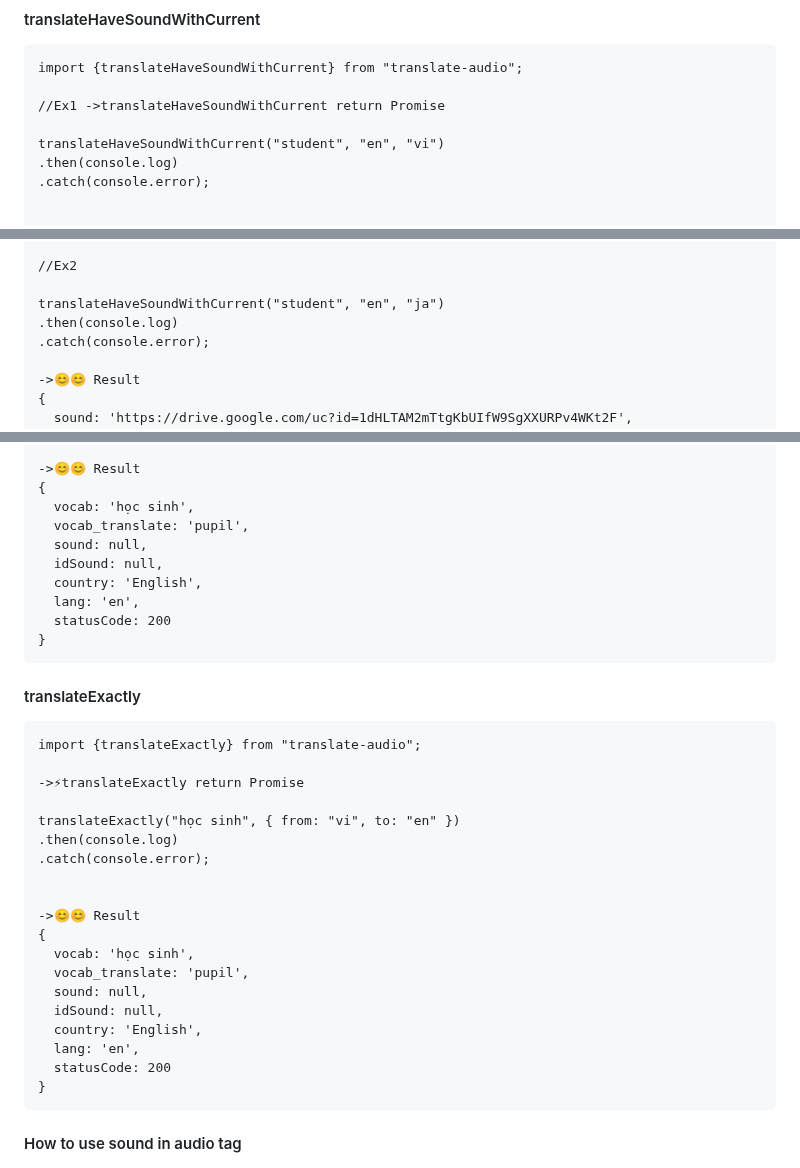
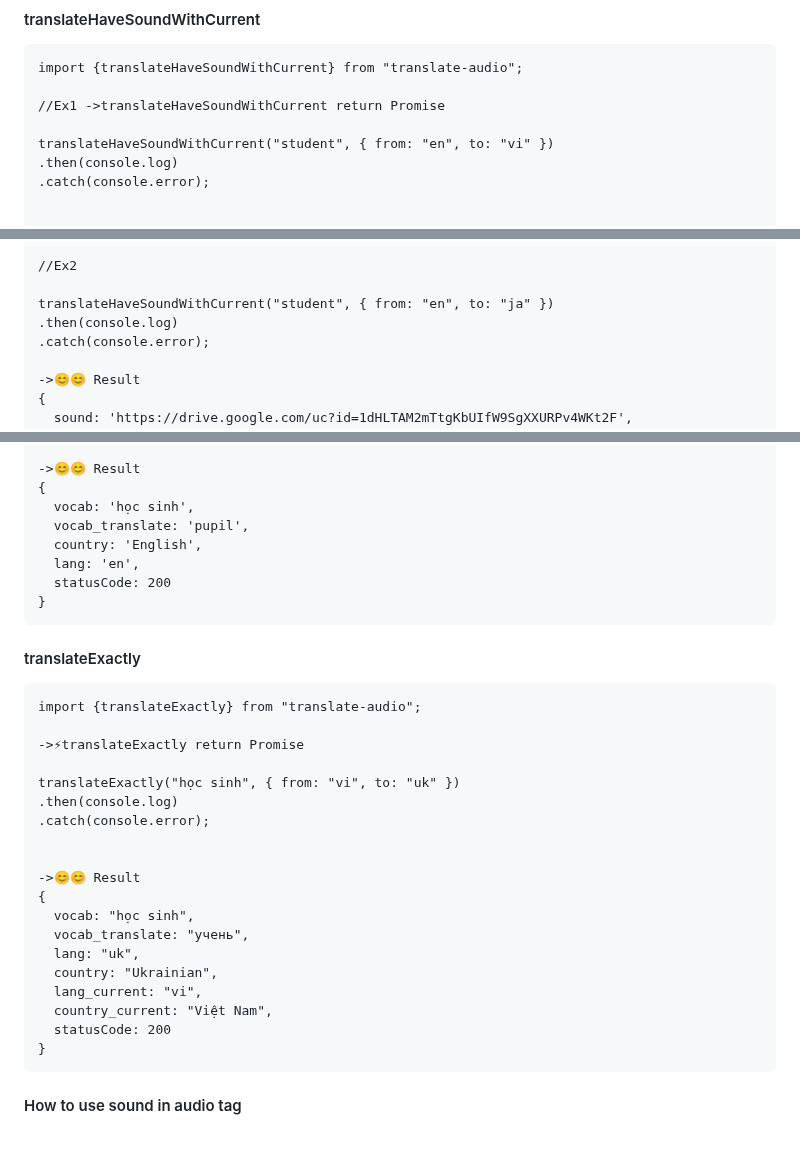
Before and after one commit to namph2102/severtranslate, a Markdown page: README.md, 3 parts joined by grey strips. GitHub-like rendering; blank space fills up the shorter version.

Commit message:
[Fix] : Addd Readme

````diff
--- a/README.md
+++ b/README.md
@@ -69,7 +69,7 @@ import {translateHaveSoundWithCurrent} from "translate-audio";
 
 //Ex1 ->translateHaveSoundWithCurrent return Promise
 
-translateHaveSoundWithCurrent("student", "en", "vi")
+translateHaveSoundWithCurrent("student", { from: "en", to: "vi" })
 .then(console.log)
 .catch(console.error);
 
@@ -89,7 +89,7 @@ translateHaveSoundWithCurrent("student", "en", "vi")
 
 //Ex2
 
-translateHaveSoundWithCurrent("student", "en", "ja")
+translateHaveSoundWithCurrent("student", { from: "en", to: "ja" })
 .then(console.log)
 .catch(console.error);
 
@@ -123,8 +123,6 @@ translate("contact", "vi")
 {
   vocab: 'học sinh',
   vocab_translate: 'pupil',
-  sound: null,
-  idSound: null,
   country: 'English',
   lang: 'en',
   statusCode: 200
@@ -138,19 +136,19 @@ import {translateExactly} from "translate-audio";
 
 ->⚡translateExactly return Promise
 
-translateExactly("học sinh", { from: "vi", to: "en" })
+translateExactly("học sinh", { from: "vi", to: "uk" })
 .then(console.log)
 .catch(console.error);
 
 
 ->😊😊 Result
 {
-  vocab: 'học sinh',
-  vocab_translate: 'pupil',
-  sound: null,
-  idSound: null,
-  country: 'English',
-  lang: 'en',
+  vocab: "học sinh",
+  vocab_translate: "учень",
+  lang: "uk",
+  country: "Ukrainian",
+  lang_current: "vi",
+  country_current: "Việt Nam",
   statusCode: 200
 }
 ```
````
